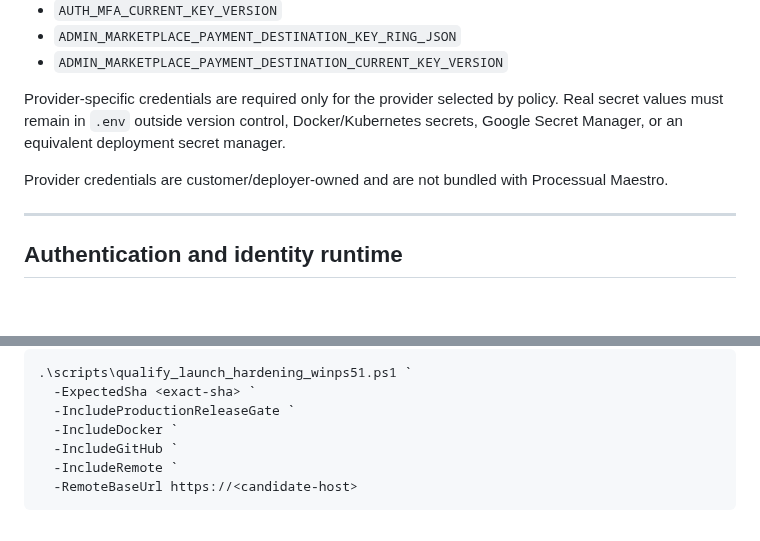
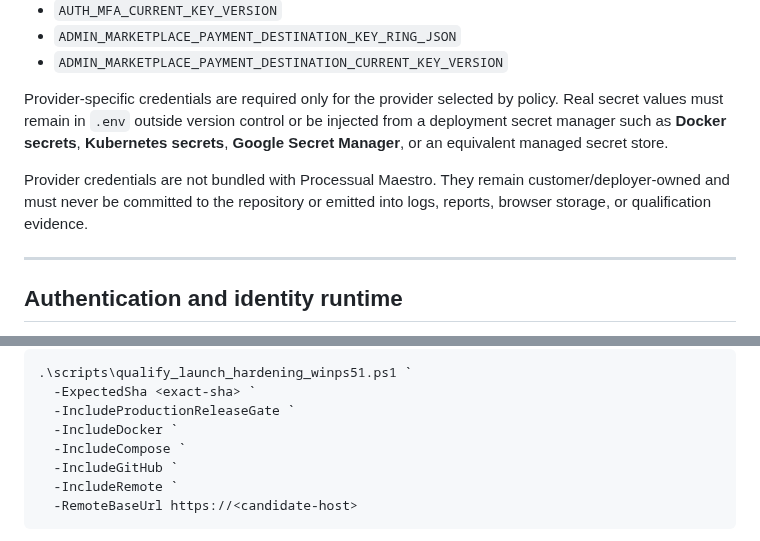
Before and after one commit to don-zak/processual-maestro-kernel, a Markdown page: DEPLOYMENT_EXTERNAL.md, 2 parts joined by grey strips. Rendered like a GitHub page; blank space fills up the shorter version.

Commit message:
docs: restore explicit secret-manager contract markers

```diff
--- a/DEPLOYMENT_EXTERNAL.md
+++ b/DEPLOYMENT_EXTERNAL.md
@@ -71,9 +71,9 @@ Core values include:
 - `ADMIN_MARKETPLACE_PAYMENT_DESTINATION_KEY_RING_JSON`
 - `ADMIN_MARKETPLACE_PAYMENT_DESTINATION_CURRENT_KEY_VERSION`
 
-Provider-specific credentials are required only for the provider selected by policy. Real secret values must remain in `.env` outside version control, Docker/Kubernetes secrets, Google Secret Manager, or an equivalent deployment secret manager.
+Provider-specific credentials are required only for the provider selected by policy. Real secret values must remain in `.env` outside version control or be injected from a deployment secret manager such as **Docker secrets**, **Kubernetes secrets**, **Google Secret Manager**, or an equivalent managed secret store.
 
-Provider credentials are customer/deployer-owned and are not bundled with Processual Maestro.
+Provider credentials are not bundled with Processual Maestro. They remain customer/deployer-owned and must never be committed to the repository or emitted into logs, reports, browser storage, or qualification evidence.
 
 ---
 
@@ -150,6 +150,7 @@ After loading the intended staging/production environment without printing secre
   -ExpectedSha <exact-sha> `
   -IncludeProductionReleaseGate `
   -IncludeDocker `
+  -IncludeCompose `
   -IncludeGitHub `
   -IncludeRemote `
   -RemoteBaseUrl https://<candidate-host>
```
